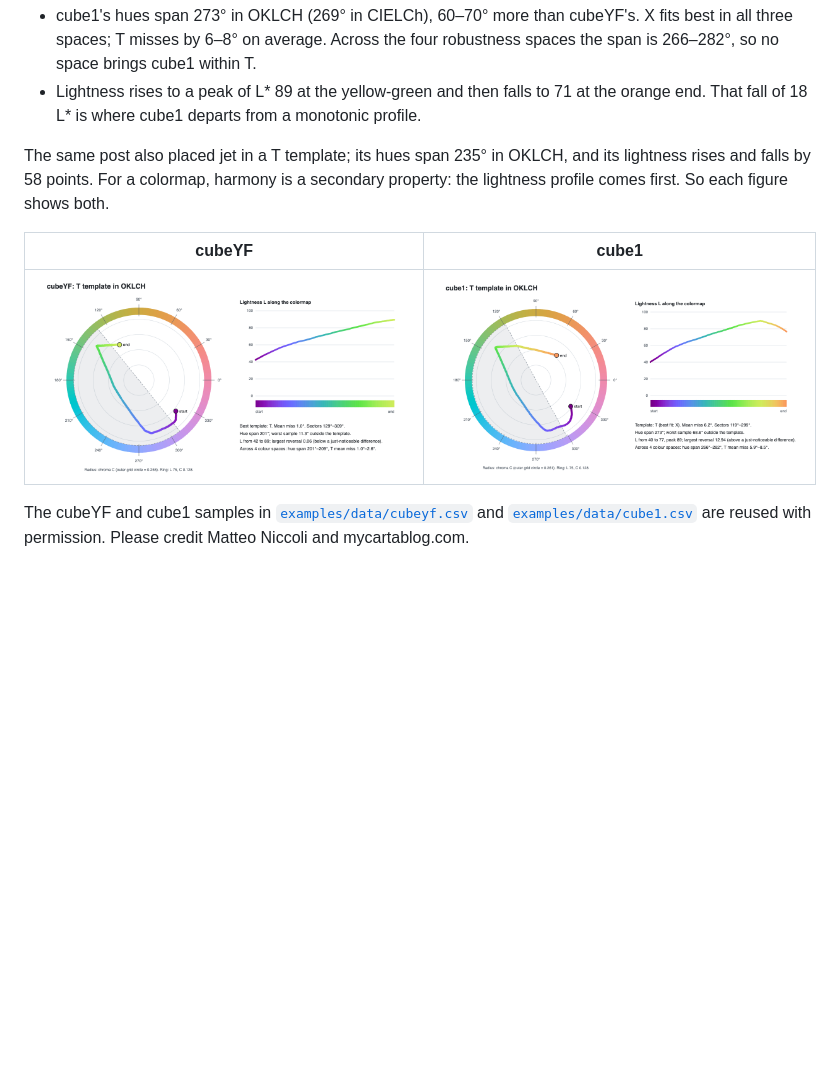
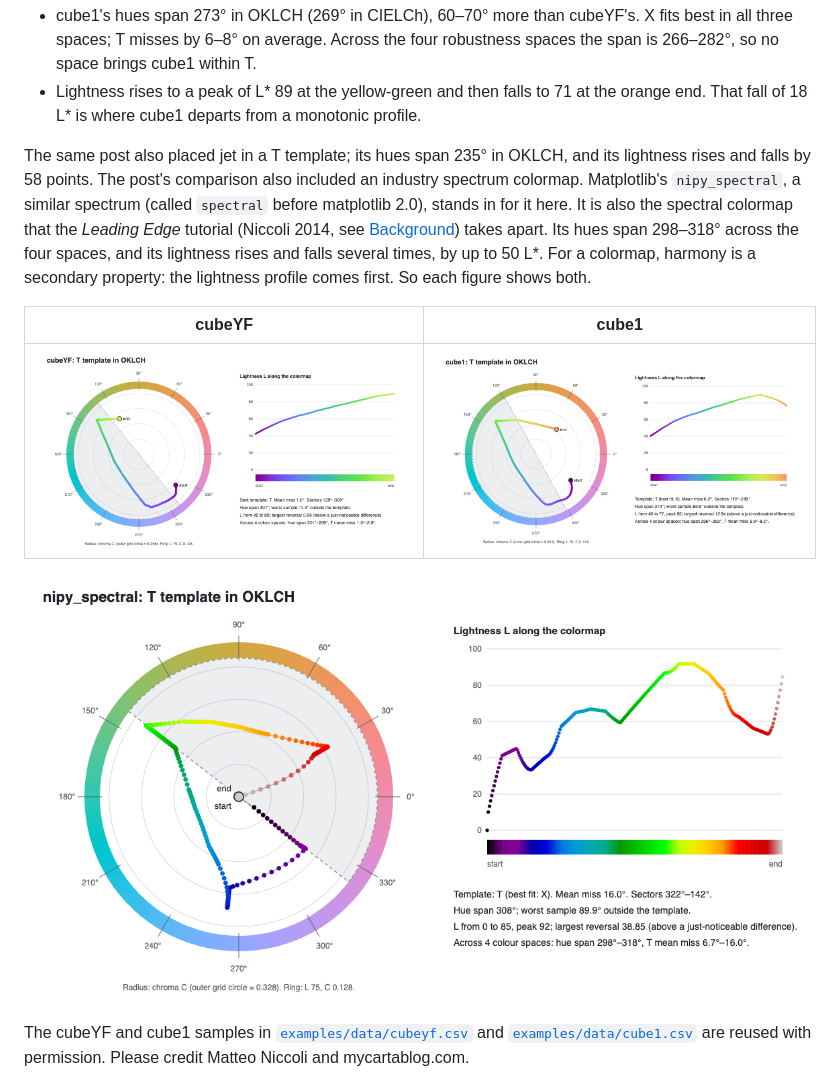
Before and after one commit to mycarta/perceptual-harmony, a Markdown page: README.md, the part around the change. Rendered like a GitHub page; pictures changed too: examples/nipy_spectral_oklch.png (added); blank space fills up the shorter version.

```diff
--- a/README.md
+++ b/README.md
@@ -262,12 +262,18 @@ deviation from 100% perceptual". The numbers show the trade:
   fall of 18 L\* is where cube1 departs from a monotonic profile.
 
 The same post also placed jet in a T template; its hues span 235° in OKLCH, and its lightness
-rises and falls by 58 points. For a colormap, harmony is a secondary property: the lightness
-profile comes first. So each figure shows both.
+rises and falls by 58 points. The post's comparison also included an industry spectrum
+colormap. Matplotlib's `nipy_spectral`, a similar spectrum (called `spectral` before matplotlib
+2.0), stands in for it here. It is also the spectral colormap that the *Leading Edge* tutorial
+(Niccoli 2014, see [Background](#background)) takes apart. Its hues span 298–318° across the four spaces, and its lightness
+rises and falls several times, by up to 50 L\*. For a colormap, harmony is a secondary property:
+the lightness profile comes first. So each figure shows both.
 
 | cubeYF | cube1 |
 |---|---|
 | ![cubeYF in OKLCH](examples/cubeyf_oklch.png) | ![cube1 in OKLCH](examples/cube1_oklch.png) |
+
+![nipy_spectral in OKLCH](examples/nipy_spectral_oklch.png)
 
 The cubeYF and cube1 samples in [`examples/data/cubeyf.csv`](examples/data/cubeyf.csv) and
 [`examples/data/cube1.csv`](examples/data/cube1.csv) are reused with permission. Please credit
```
Also changed, not shown: 6 other files.
